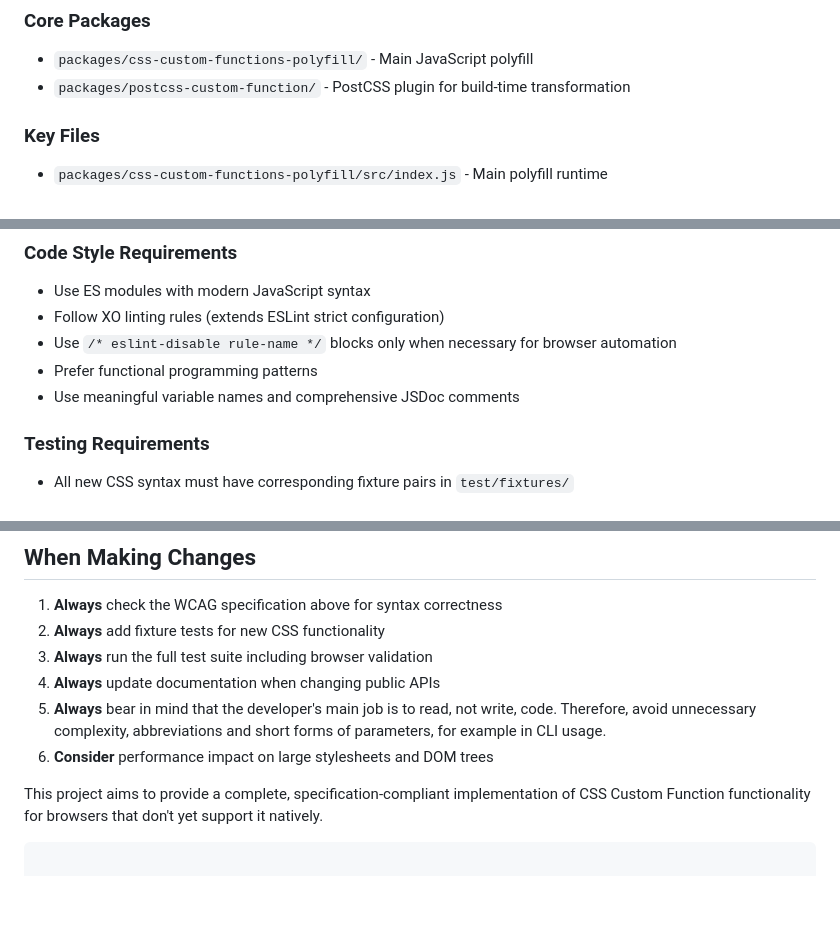
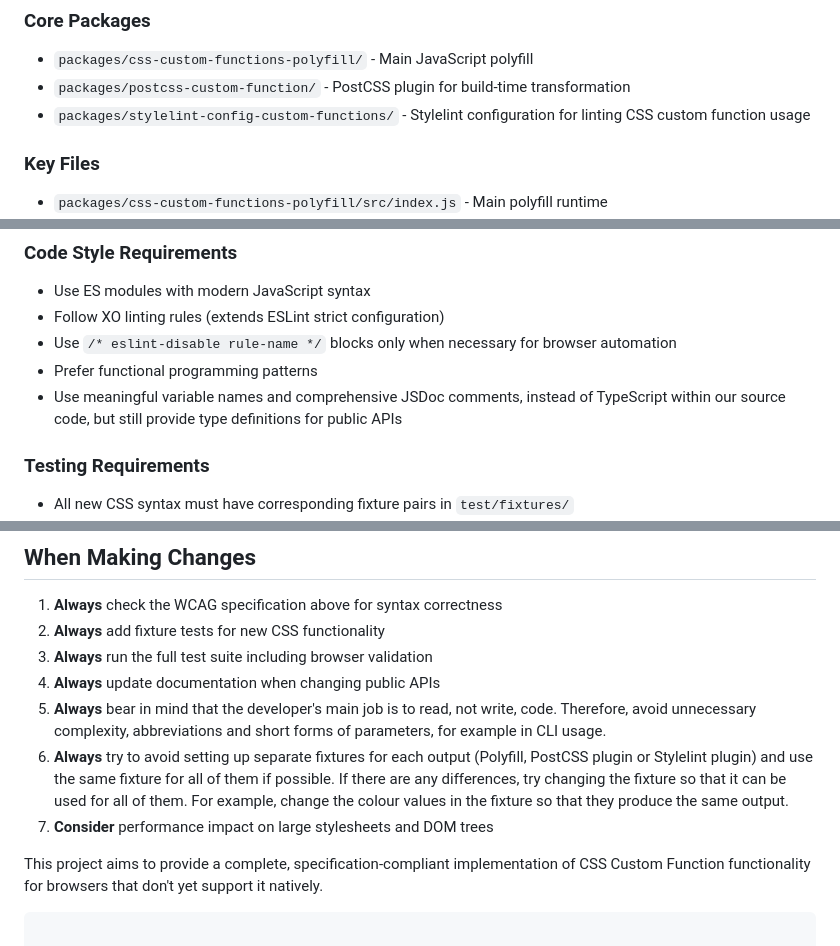
Before and after one commit to mfranzke/css-custom-functions-polyfill, a Markdown page: .github/copilot-instructions.md, 3 parts joined by grey strips. Rendered like a GitHub page; blank space fills up the shorter version.

Commit message:
refactor: further aspects

```diff
--- a/.github/copilot-instructions.md
+++ b/.github/copilot-instructions.md
@@ -443,6 +443,7 @@ The value of the [`result`](https://drafts.csswg.org/css-mixins-1/#descdef-funct
 
 - `packages/css-custom-functions-polyfill/` - Main JavaScript polyfill
 - `packages/postcss-custom-function/` - PostCSS plugin for build-time transformation
+- `packages/stylelint-config-custom-functions/` - Stylelint configuration for linting CSS custom function usage
 
 ### Key Files
 
@@ -469,7 +470,7 @@ When working with CSS Custom Function functions, always follow the official WCAG
 - Follow XO linting rules (extends ESLint strict configuration)
 - Use `/* eslint-disable rule-name */` blocks only when necessary for browser automation
 - Prefer functional programming patterns
-- Use meaningful variable names and comprehensive JSDoc comments
+- Use meaningful variable names and comprehensive JSDoc comments, instead of TypeScript within our source code, but still provide type definitions for public APIs
 
 ### Testing Requirements
 
@@ -526,7 +527,8 @@ When working with CSS Custom Function functions, always follow the official WCAG
 3. **Always** run the full test suite including browser validation
 4. **Always** update documentation when changing public APIs
 5. **Always** bear in mind that the developer's main job is to read, not write, code. Therefore, avoid unnecessary complexity, abbreviations and short forms of parameters, for example in CLI usage.
-6. **Consider** performance impact on large stylesheets and DOM trees
+6. **Always** try to avoid setting up separate fixtures for each output (Polyfill, PostCSS plugin or Stylelint plugin) and use the same fixture for all of them if possible. If there are any differences, try changing the fixture so that it can be used for all of them. For example, change the colour values in the fixture so that they produce the same output.
+7. **Consider** performance impact on large stylesheets and DOM trees
 
 This project aims to provide a complete, specification-compliant implementation of CSS Custom Function functionality for browsers that don't yet support it natively.
 
```
